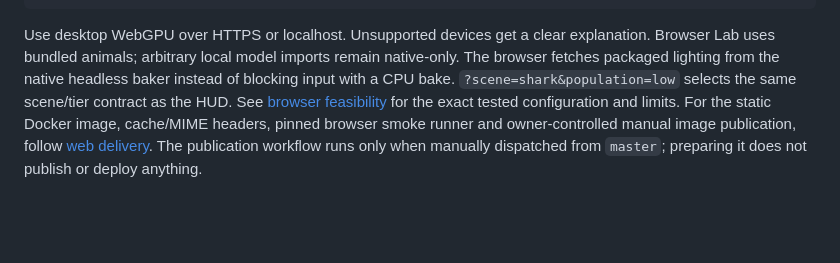
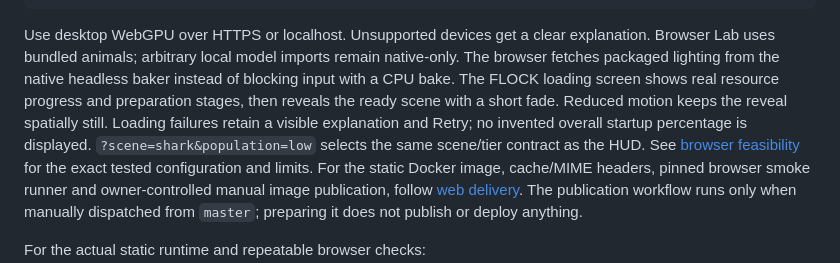
Before and after one commit to martines3000/autonomous-characters-3d, a Markdown page: README.md, the part around the change. Drawn GitHub-style; blank space fills up the shorter version.

Commit message:
docs: explain browser loading progress and reveal validation

```diff
--- a/README.md
+++ b/README.md
@@ -79,6 +79,9 @@ python3 -m http.server 8080 --bind 127.0.0.1 --directory dist
 Use desktop WebGPU over HTTPS or localhost. Unsupported devices get a clear explanation. Browser
 Lab uses bundled animals; arbitrary local model imports remain native-only. The browser fetches
 packaged lighting from the native headless baker instead of blocking input with a CPU bake.
+The FLOCK loading screen shows real resource progress and preparation stages, then reveals the
+ready scene with a short fade. Reduced motion keeps the reveal spatially still. Loading failures
+retain a visible explanation and Retry; no invented overall startup percentage is displayed.
 `?scene=shark&population=low` selects the same scene/tier contract as the HUD.
 See [browser feasibility](docs/browser-feasibility.md) for the exact tested configuration and limits.
 For the static Docker image, cache/MIME headers, pinned browser smoke runner and owner-controlled
```
Also changed, not shown: docs/web-delivery.md (+26 -0 lines).
